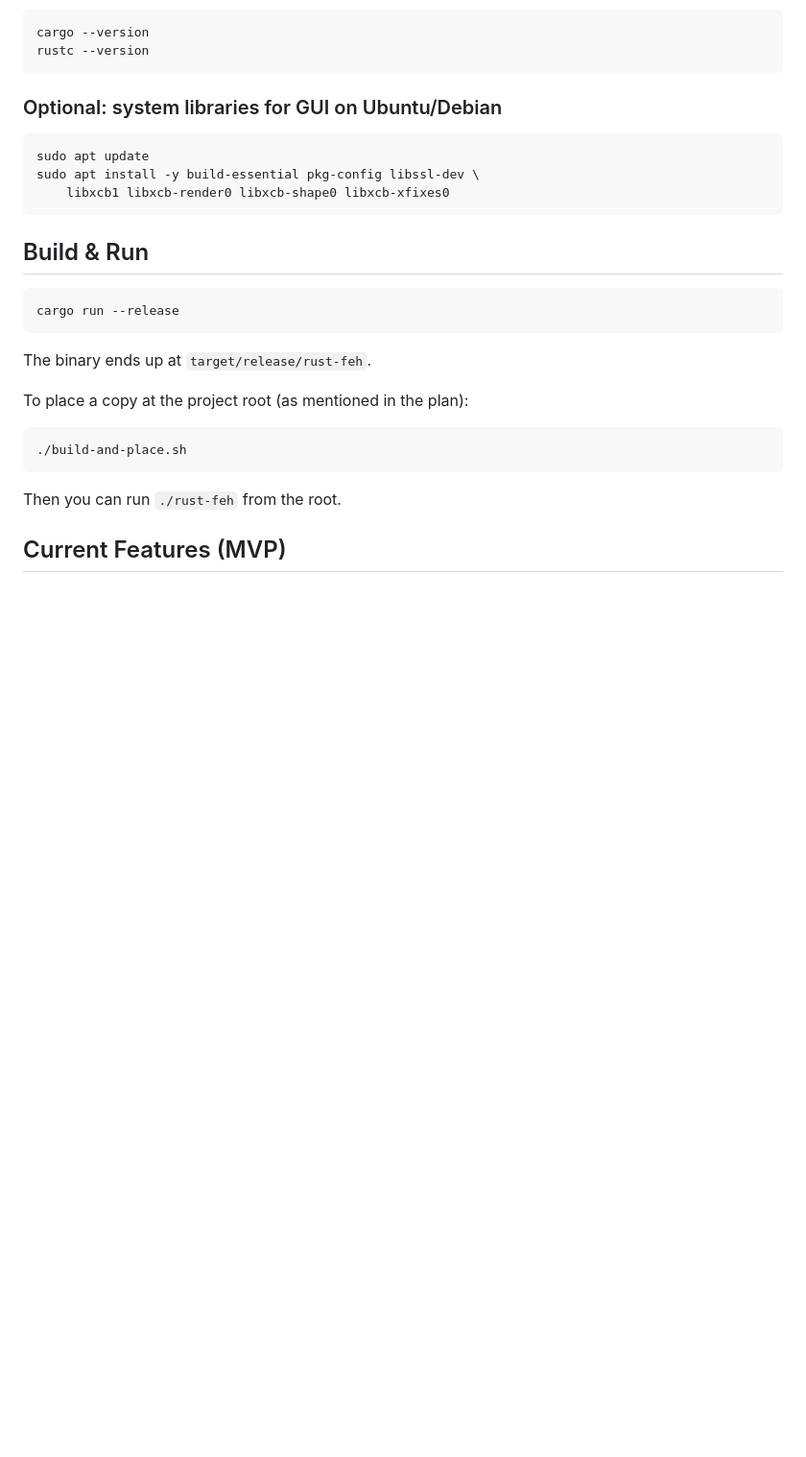
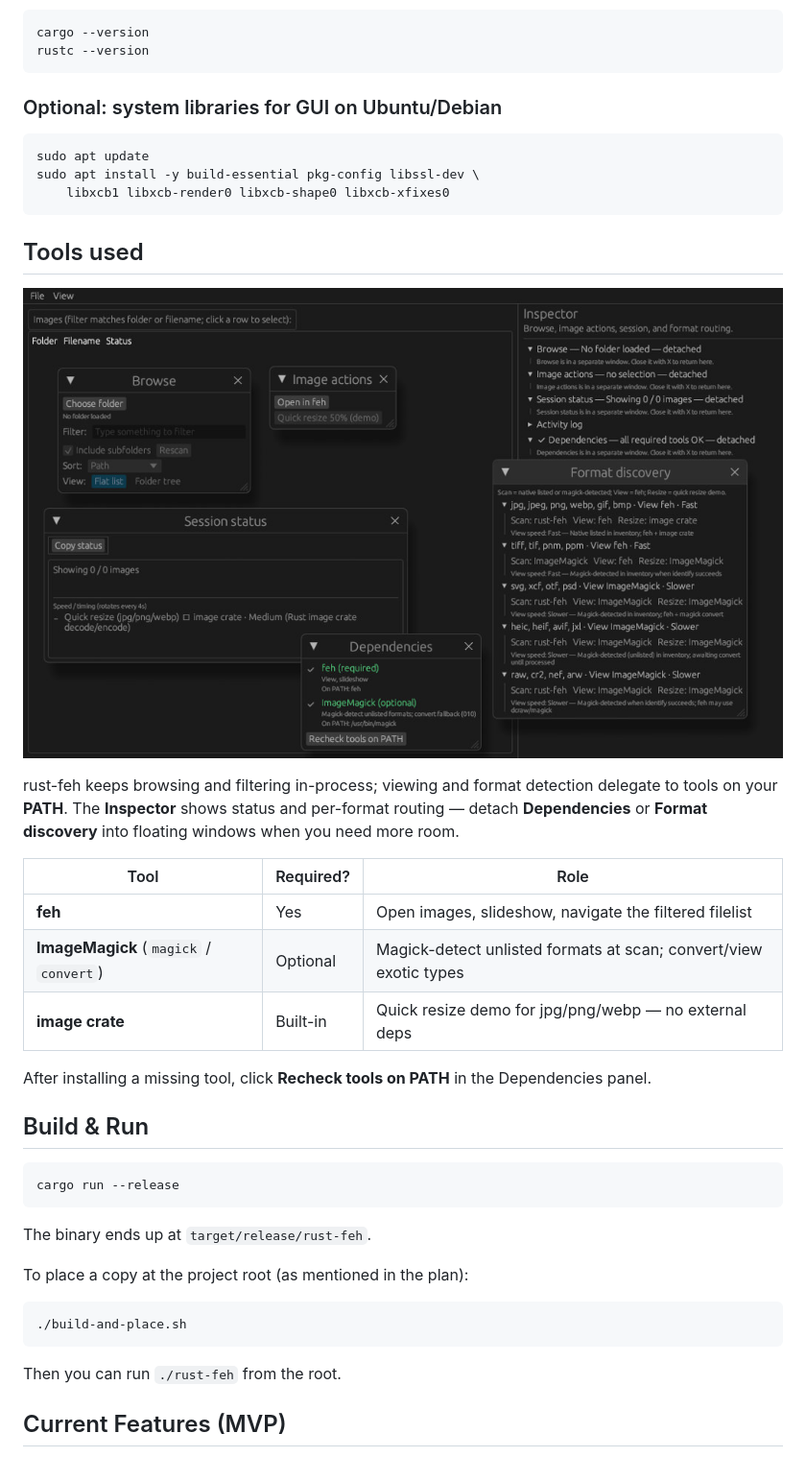
Before and after one commit to kairin/rust-feh, a Markdown page: README.md, the part around one of its changes. Shown at 96% size. Rendered like a GitHub page; pictures changed too: docs/assets/readme-tools.jpg (added); blank space fills up the shorter version.

````diff
--- a/README.md
+++ b/README.md
@@ -48,6 +50,20 @@ sudo apt update
 sudo apt install -y build-essential pkg-config libssl-dev \
     libxcb1 libxcb-render0 libxcb-shape0 libxcb-xfixes0
 ```
+
+## Tools used
+
+![rust-feh — detachable Dependencies and Format discovery panels](docs/assets/readme-tools.jpg)
+
+rust-feh keeps browsing and filtering in-process; viewing and format detection delegate to tools on your **PATH**. The **Inspector** shows status and per-format routing — detach **Dependencies** or **Format discovery** into floating windows when you need more room.
+
+| Tool | Required? | Role |
+|------|-----------|------|
+| **feh** | Yes | Open images, slideshow, navigate the filtered filelist |
+| **ImageMagick** (`magick` / `convert`) | Optional | Magick-detect unlisted formats at scan; convert/view exotic types |
+| **image crate** | Built-in | Quick resize demo for jpg/png/webp — no external deps |
+
+After installing a missing tool, click **Recheck tools on PATH** in the Dependencies panel.
 
 ## Build & Run
 
````
Also changed, not shown: other parts of README.md (+2 -0 lines), docs/assets/readme-screenshot.png (added), 2 other files.
